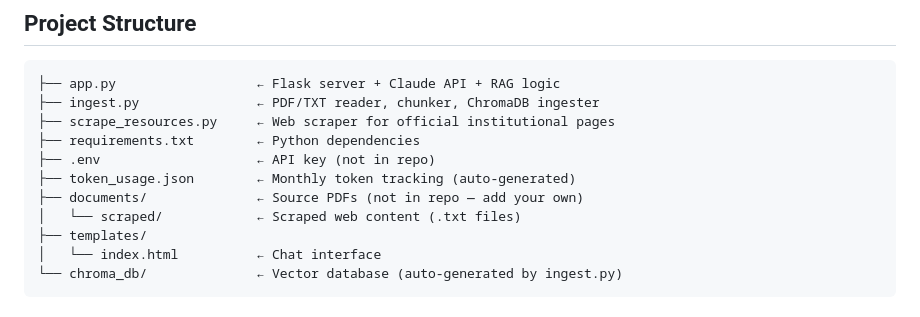
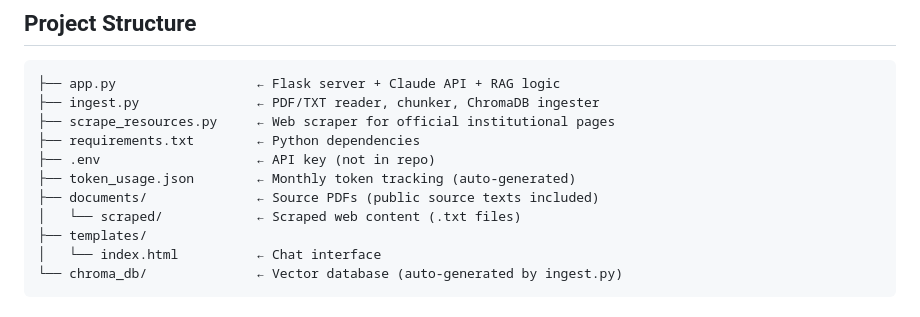
Before and after one commit to lkramoris-collab/asistente-regulatorio-electrico, a Markdown page: README.md, the part around the change. Rendered like a GitHub page.

Commit message:
Clarify source PDFs in README
Updated README to clarify source PDFs inclusion.

```diff
--- a/README.md
+++ b/README.md
@@ -42,7 +42,7 @@ User question → Embedding search (ChromaDB) → Top chunks retrieved
 ├── requirements.txt        ← Python dependencies
 ├── .env                    ← API key (not in repo)
 ├── token_usage.json        ← Monthly token tracking (auto-generated)
-├── documents/              ← Source PDFs (not in repo — add your own)
+├── documents/              ← Source PDFs (public source texts included)
 │   └── scraped/            ← Scraped web content (.txt files)
 ├── templates/
 │   └── index.html          ← Chat interface
```
